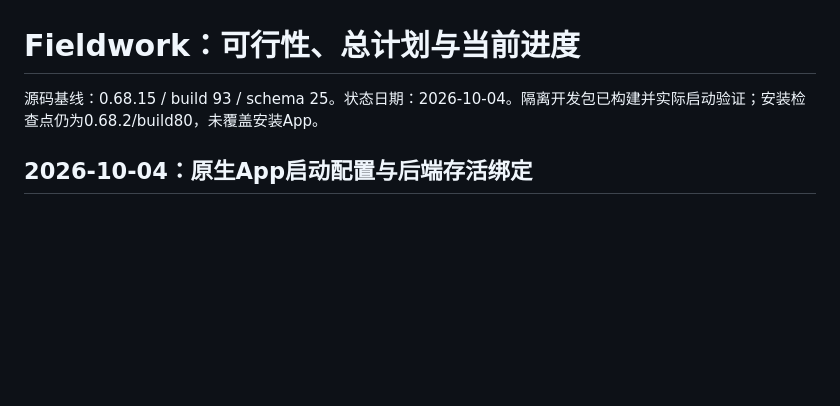
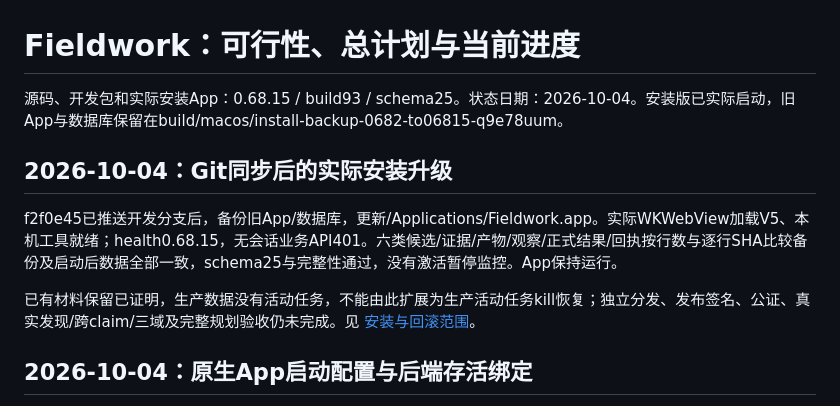
Before and after one commit to haipi001/fieldwork, a Markdown page: docs/DEVELOPMENT_STATUS_2026-10-04.md, the part around the change. GitHub-like rendering; blank space fills up the shorter version.

Commit message:
docs: record verified native installation and preserved evidence

```diff
--- a/docs/DEVELOPMENT_STATUS_2026-10-04.md
+++ b/docs/DEVELOPMENT_STATUS_2026-10-04.md
@@ -1,6 +1,12 @@
 # Fieldwork：可行性、总计划与当前进度
 
-源码基线：0.68.15 / build 93 / schema 25。状态日期：2026-10-04。隔离开发包已构建并实际启动验证；安装检查点仍为0.68.2/build80，未覆盖安装App。
+源码、开发包和实际安装App：0.68.15 / build93 / schema25。状态日期：2026-10-04。安装版已实际启动，旧App与数据库保留在build/macos/install-backup-0682-to06815-q9e78uum。
+
+## 2026-10-04：Git同步后的实际安装升级
+
+f2f0e45已推送开发分支后，备份旧App/数据库，更新/Applications/Fieldwork.app。实际WKWebView加载V5、本机工具就绪；health0.68.15，无会话业务API401。六类候选/证据/产物/观察/正式结果/回执按行数与逐行SHA比较备份及启动后数据全部一致，schema25与完整性通过，没有激活暂停监控。App保持运行。
+
+已有材料保留已证明，生产数据没有活动任务，不能由此扩展为生产活动任务kill恢复；独立分发、发布签名、公证、真实发现/跨claim/三域及完整规划验收仍未完成。见 [安装与回滚范围](acceptance/2026-10-04-native-install-06815.md)。
 
 ## 2026-10-04：原生App启动配置与后端存活绑定
 
```
Also changed, not shown: docs/MASTER_BUNDLE_PROGRESS_AUDIT_2026-10-04.md (+4 -0 lines), docs/acceptance/2026-10-04-native-install-06815.md (added, +23 -0 lines).
